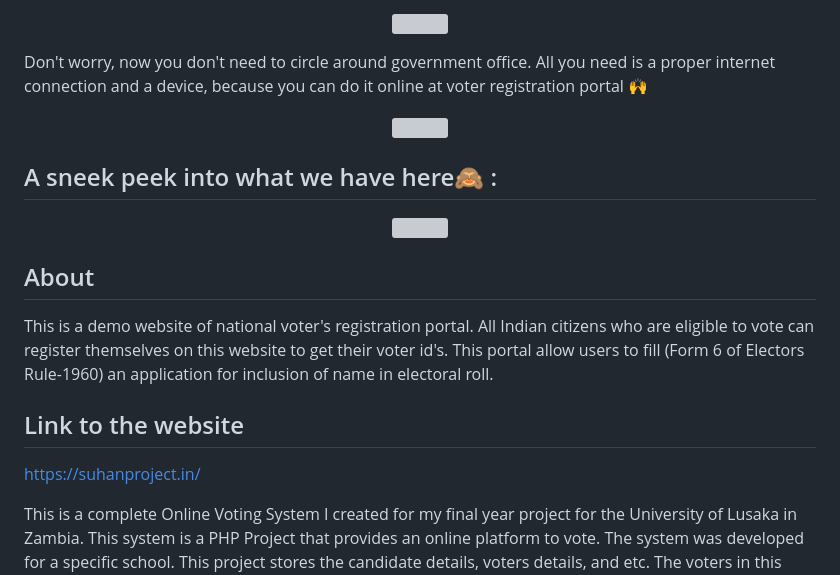
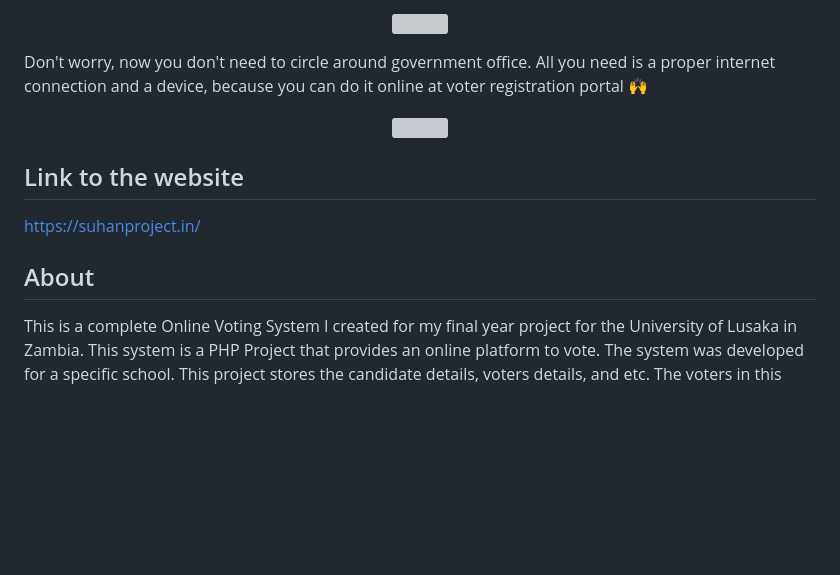
Before and after one commit to suhan1234/Online-voting-system-project, a Markdown page: README.md, the part around the change. Rendered like a GitHub page; blank space fills up the shorter version; grey boxes are pictures that could not be loaded.

```diff
--- a/README.md
+++ b/README.md
@@ -11,18 +11,10 @@ But where and how to register?
 Don't worry, now you don't need to circle around government office. All you need is a proper internet connection and a device, because you can do it online at voter registration portal 🙌
 <p align="center"><img src="https://media1.giphy.com/media/rLevqFeA9IiHeNXKyA/200w.webp?cid=ecf05e47kz4k2qixvi3t7ruoeq3uogqyl1yhmacd88s4n8l2&rid=200w.webp&ct=g" width = 40%></p>
 
-## A sneek peek into what we have here🙈 :
-
-<p align="center"><img src="https://i.postimg.cc/tgnzk8n8/Image-2.jpg" width=100%></p>
-
-## About
-
-This is a demo website of national voter's registration portal. All Indian citizens who are eligible to vote can register themselves on this website to get their voter id's. This portal allow users to fill (Form 6 of Electors Rule-1960) an application for inclusion of name in electoral roll.
-
 ## Link to the website
 https://suhanproject.in/
 
-
+## About
 This is a complete Online Voting System I created for my final year project for the University of Lusaka in Zambia. This system is a PHP Project that provides an online platform to vote. The system was developed for a specific school. This project stores the candidate details, voters details, and etc. The voters in this project are the student of the school and in order for them to vote, they must register their system account and their student ID number is required. After the student registration to the system, the system admin user will activate the student accounts so they could vote for their candidates. The system has 3 types of users which are the Admin, Staff, and Voters. The admin can manage all of the data in this system and the staff has only limited access to manage the data. This Voting System generates a printable report for the total counts of the vote for all candidates.
 
 The project was developed using PHP/Mysqli, MySQL Database, HTML, CSS, Javascript (jQuery and Ajax), and Bootstrap for the design. The system source code is free to download. Just follow the instructions that are provided below to run the project properly.
```
